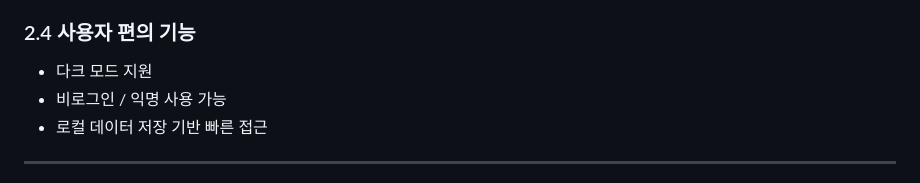
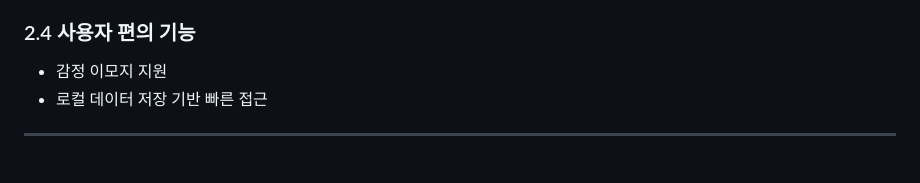
Before and after one commit to sheepheeseok/mood_diary, a Markdown page: README.md, the part around the change. Drawn GitHub-style.

```diff
--- a/README.md
+++ b/README.md
@@ -36,8 +36,7 @@
 
 ### 2.4 사용자 편의 기능
 
-* 다크 모드 지원
-* 비로그인 / 익명 사용 가능
+* 감정 이모지 지원
 * 로컬 데이터 저장 기반 빠른 접근
 
 ---
```
